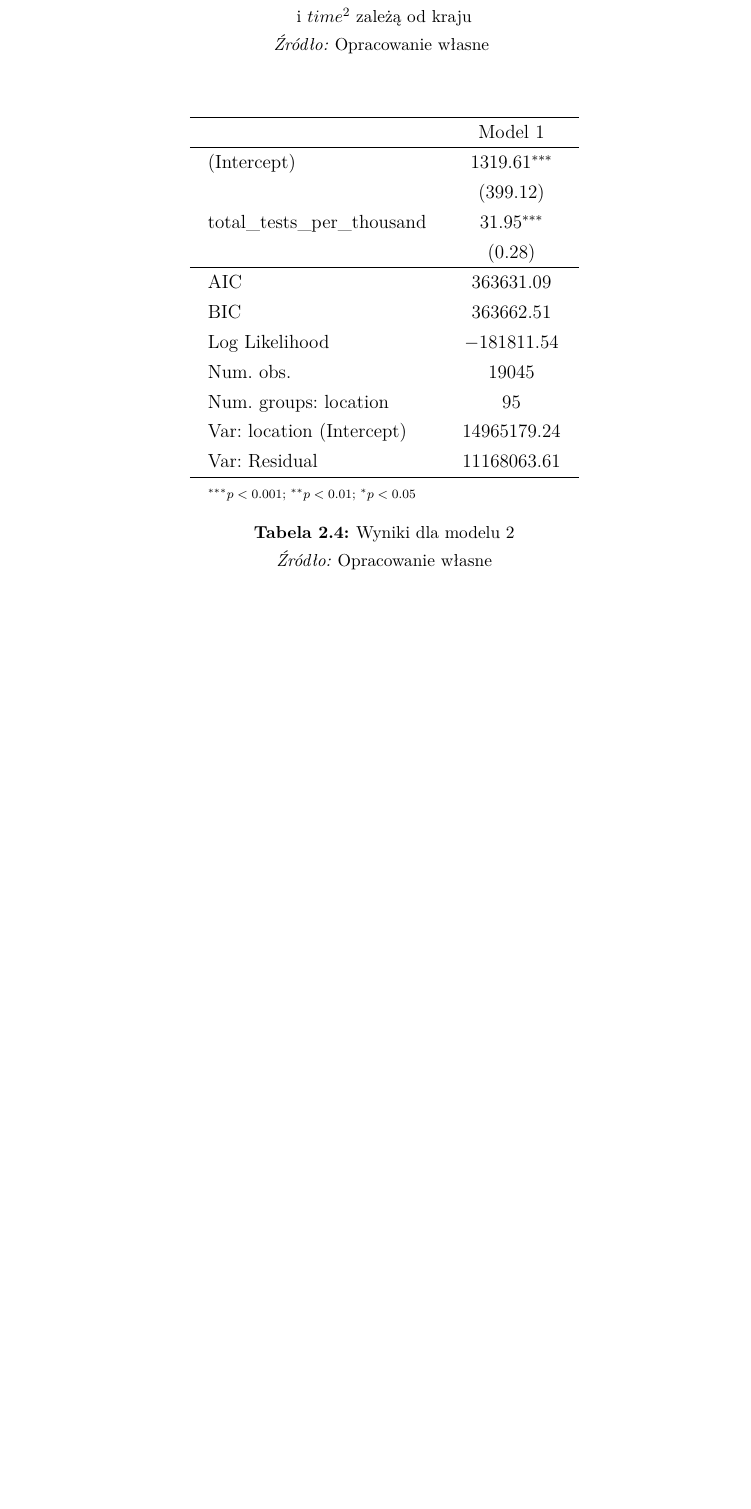
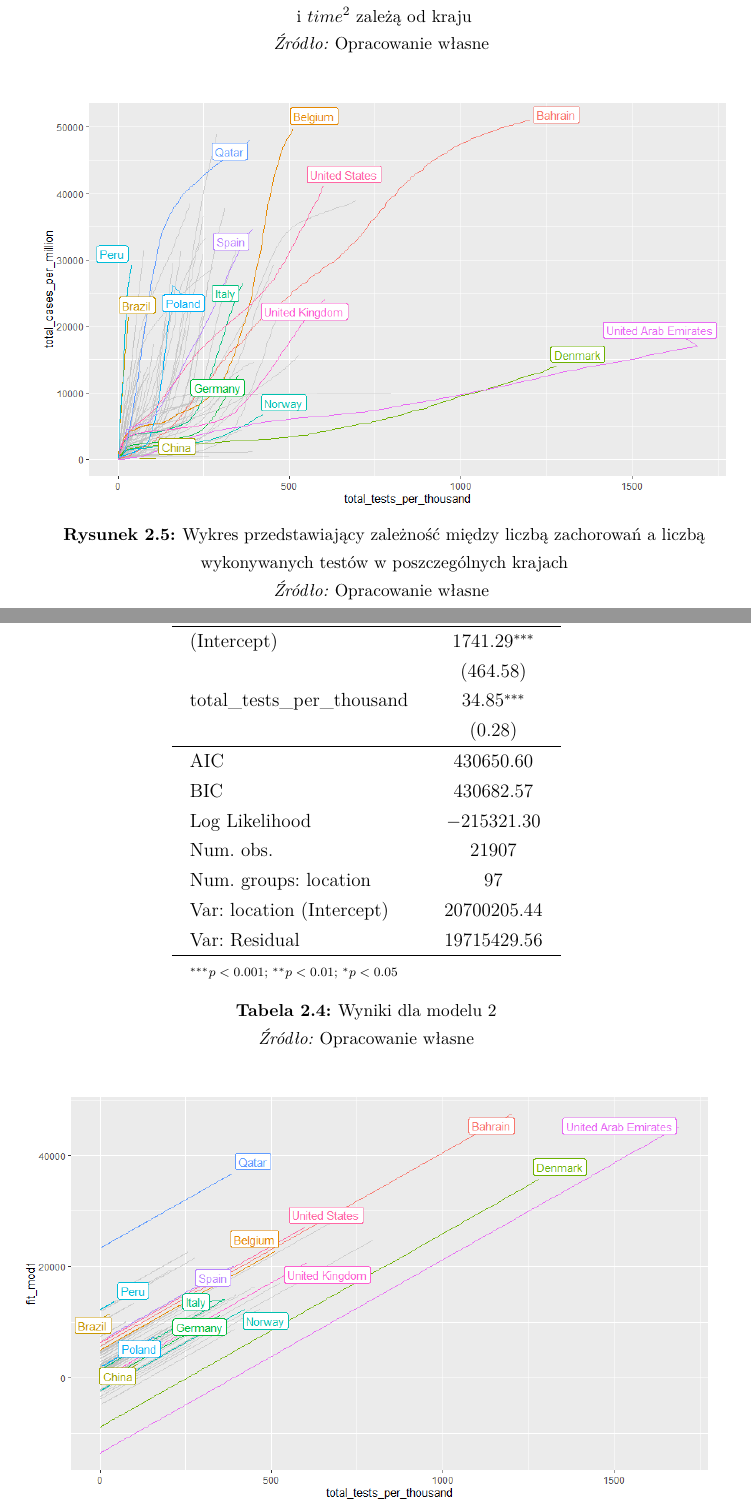
Before and after one commit to AlicjaHol/praca_inz, a LaTeX thesis (moja_praca_0710.tex): part of page 23 of 43 before the commit and two parts of pages 23 and 24 of 45 after it, the two joined at a grey line, cut so that both start at the same text, the shorter picture padded with empty space. Compiled offline with pdfLaTeX.

```diff
--- a/moja_praca_0710.tex
+++ b/moja_praca_0710.tex
@@ -807,6 +807,15 @@
 
 Hipoteza 2: Liczba wykonywanych testów na COVID-19 ma związek z liczbą zachorowań.
 
+
+\begin{figure}[htbp]
+	\centering
+	\includegraphics[width=\linewidth]{rys/total_tests_countries.png}
+	\caption{Wykres przedstawiający zależność między liczbą zachorowań a liczbą wykonywanych testów w poszczególnych krajach}
+	\label{fig:tests}
+	\zrodlo{Opracowanie własne}
+\end{figure}
+
 Drugi model to:
 
 $$y_{total\_ cases}=\beta_0 + X_{total\_tests}\beta_{total\_ tests}+Z_{location}u_{location}+\varepsilon$$
@@ -820,18 +829,18 @@
 			\hline
 			& Model 1 \\
 			\hline
-			(Intercept)                 & $1319.61^{***}$ \\
-			& $(399.12)$      \\
-			total\_tests\_per\_thousand & $31.95^{***}$   \\
+			(Intercept)                 & $1741.29^{***}$ \\
+			& $(464.58)$      \\
+			total\_tests\_per\_thousand & $34.85^{***}$   \\
 			& $(0.28)$        \\
 			\hline
-			AIC                         & $363631.09$     \\
-			BIC                         & $363662.51$     \\
-			Log Likelihood              & $-181811.54$    \\
-			Num. obs.                   & $19045$         \\
-			Num. groups: location       & $95$            \\
-			Var: location (Intercept)   & $14965179.24$   \\
-			Var: Residual               & $11168063.61$   \\
+			AIC                         & $430650.60$     \\
+			BIC                         & $430682.57$     \\
+			Log Likelihood              & $-215321.30$    \\
+			Num. obs.                   & $21907$         \\
+			Num. groups: location       & $97$            \\
+			Var: location (Intercept)   & $20700205.44$   \\
+			Var: Residual               & $19715429.56$   \\
 			\hline
 			\multicolumn{2}{l}{\scriptsize{$^{***}p<0.001$; $^{**}p<0.01$; $^{*}p<0.05$}}
 		\end{tabular}
@@ -844,3 +853,8 @@
 Widać po pierwsze, że efekt losowy jest odpowiedzialny za ponad połowę zmienności resztowej modelu. Po drugie, widać, że efekt stały liczby wykonywanych testów jest istotny statystycznie, i ma wpływ stymulujący na liczbę zachorowań.
 
 \newpage
+
+\begin{figure}[htbp]
+	\centering
+	\includegraphics[width=\linewidth]{rys/mod2_predict.png}
+	\caption{Wykres przedstawiający dopasowanie modelu liniowego}
```
Also changed, not shown: moja_praca_0710.pdf, rys/mod2_kw_predict.png (added), rys/mod2_predict.png (added), rys/mod2_slope_predict.png (added), rys/total_cases_countries.png, rys/total_tests_countries.png (added), moja_praca_0710.tex (3 more changed lines), 1 other file.
